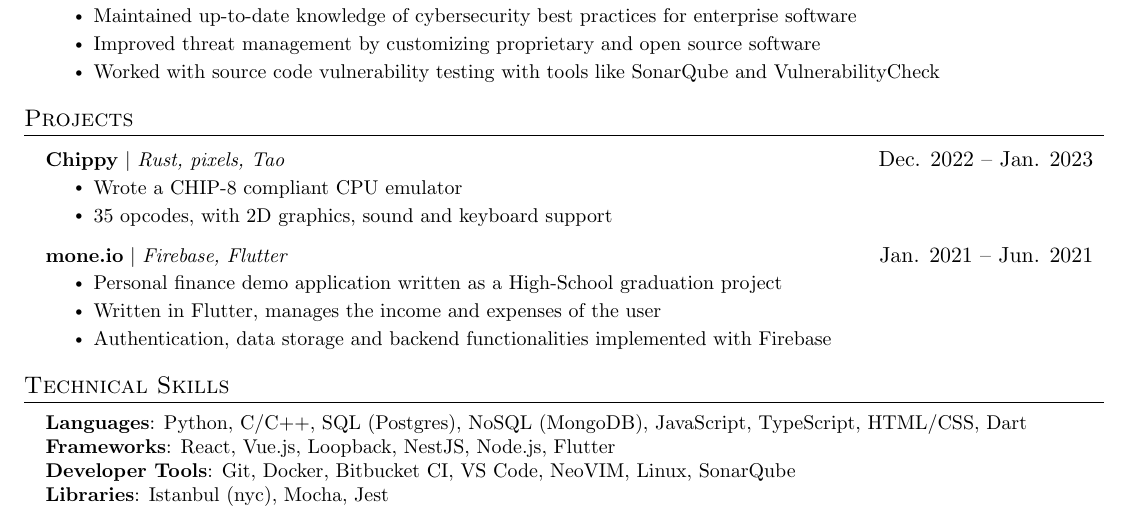
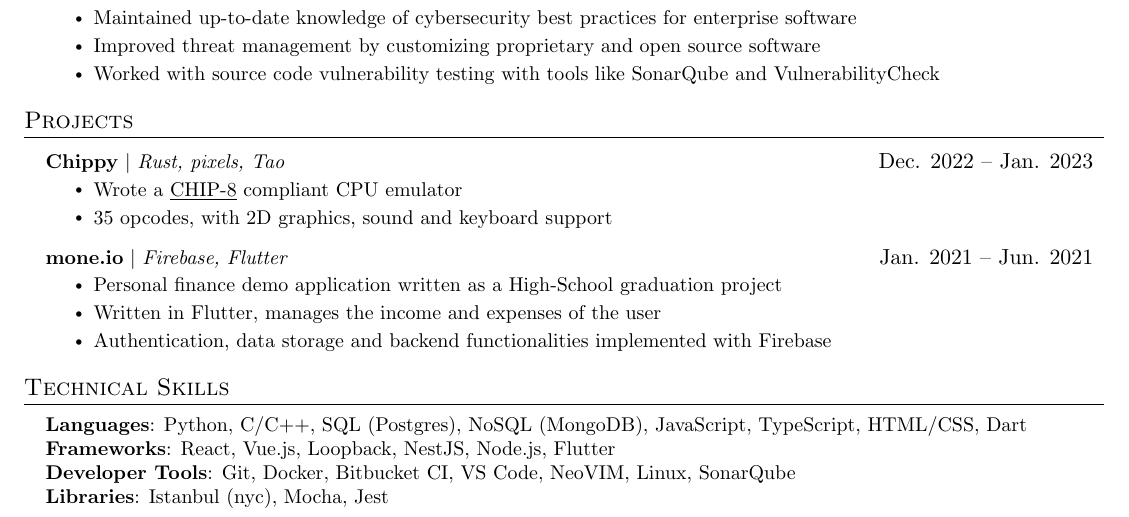
Before and after one commit to sungvzer/resume.tex, a LaTeX CV (src/resume.tex): part of the page, cut so that both start at the same text. Compiled offline with pdfLaTeX.

Commit message:
feat: add CHIP-8 wiki page

```diff
--- a/src/resume.tex
+++ b/src/resume.tex
@@ -184,7 +184,7 @@
 \resumeProjectHeading
 {\textbf{Chippy} $|$ \emph{Rust, pixels, Tao}}{Dec. 2022 -- Jan. 2023}
 \resumeItemListStart
-\resumeItem{Wrote a CHIP-8 compliant CPU emulator}
+\resumeItem{Wrote a \href{https://en.wikipedia.org/wiki/CHIP-8}{\underline{CHIP-8}} compliant CPU emulator}
 \resumeItem{35 opcodes, with 2D graphics, sound and keyboard support}
 \resumeItemListEnd
 \resumeProjectHeading
```
